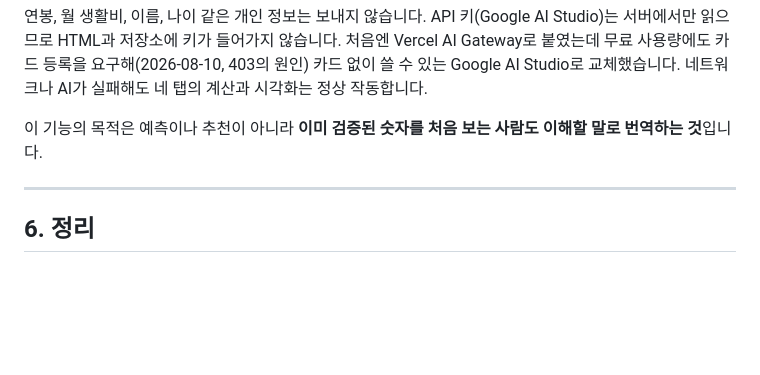
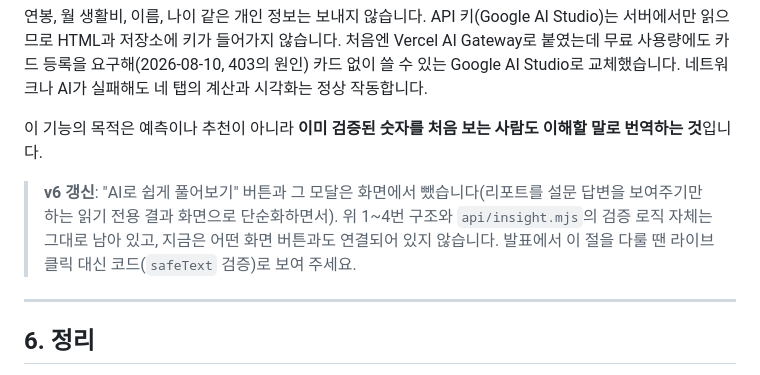
Before and after one commit to SNU-Project/fintech-team-final, a Markdown page: docs/ai-usage.md, the part around the change. GitHub-like rendering; blank space fills up the shorter version.

```diff
--- a/docs/ai-usage.md
+++ b/docs/ai-usage.md
@@ -134,6 +134,12 @@ S&P 500   변동성 316,029%   최대낙폭 -100%
 
 이 기능의 목적은 예측이나 추천이 아니라 **이미 검증된 숫자를 처음 보는 사람도 이해할 말로 번역하는 것**입니다.
 
+> **v6 갱신**: "AI로 쉽게 풀어보기" 버튼과 그 모달은 화면에서 뺐습니다(리포트를
+> 설문 답변을 보여주기만 하는 읽기 전용 결과 화면으로 단순화하면서). 위 1~4번
+> 구조와 `api/insight.mjs`의 검증 로직 자체는 그대로 남아 있고, 지금은 어떤
+> 화면 버튼과도 연결되어 있지 않습니다. 발표에서 이 절을 다룰 땐 라이브 클릭
+> 대신 코드(`safeText` 검증)로 보여 주세요.
+
 ---
 
 ## 6. 정리
```
Also changed, not shown: docs/presentation.md (+27 -14 lines).
